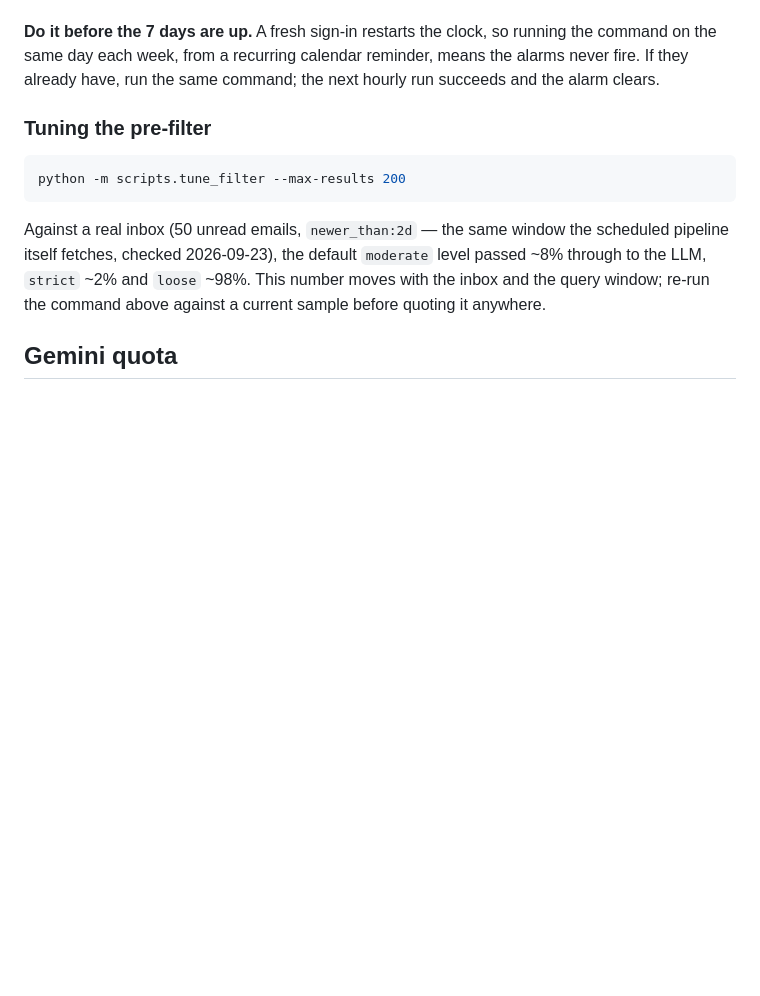
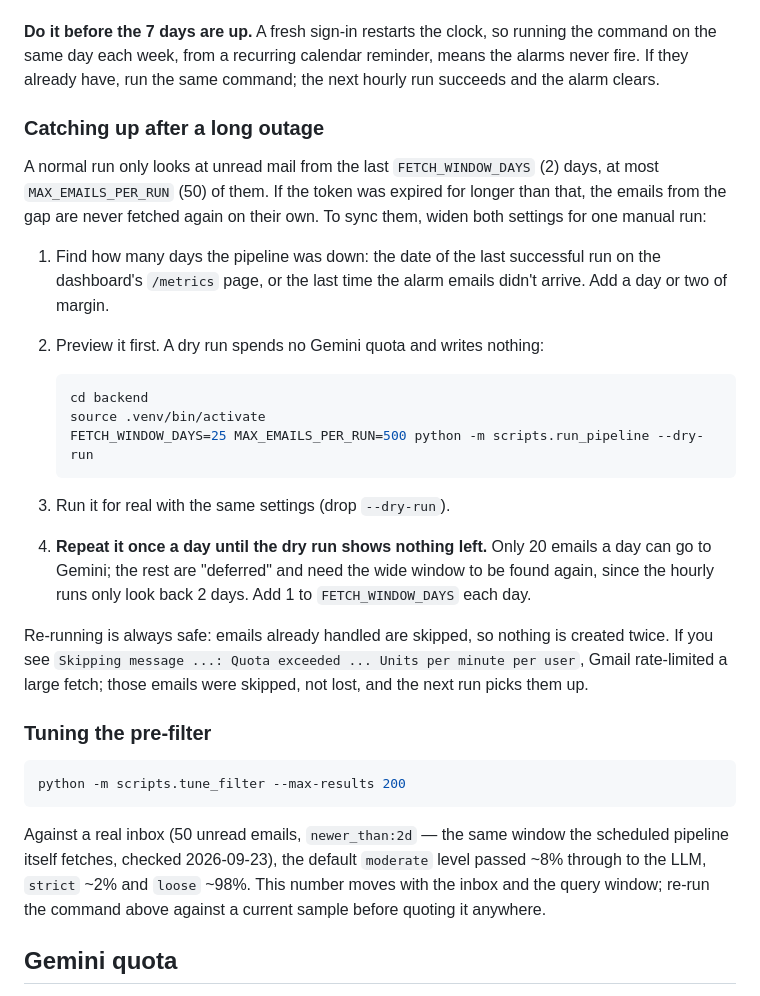
Before and after one commit to sweksha-cloud/todue-relay, a Markdown page: README.md, the part around the change. Drawn GitHub-style; blank space fills up the shorter version.

Commit message:
README: how to catch up on mail after a long outage

````diff
--- a/README.md
+++ b/README.md
@@ -194,6 +194,34 @@ redeploying.
 the command on the same day each week, from a recurring calendar reminder, means the
 alarms never fire. If they already have, run the same command; the next hourly run
 succeeds and the alarm clears.
+
+### Catching up after a long outage
+
+A normal run only looks at unread mail from the last `FETCH_WINDOW_DAYS` (2) days, at
+most `MAX_EMAILS_PER_RUN` (50) of them. If the token was expired for longer than that,
+the emails from the gap are never fetched again on their own. To sync them, widen
+both settings for one manual run:
+
+1. Find how many days the pipeline was down: the date of the last successful run on
+   the dashboard's `/metrics` page, or the last time the alarm emails didn't arrive.
+   Add a day or two of margin.
+2. Preview it first. A dry run spends no Gemini quota and writes nothing:
+
+   ```bash
+   cd backend
+   source .venv/bin/activate
+   FETCH_WINDOW_DAYS=25 MAX_EMAILS_PER_RUN=500 python -m scripts.run_pipeline --dry-run
+   ```
+
+3. Run it for real with the same settings (drop `--dry-run`).
+4. **Repeat it once a day until the dry run shows nothing left.** Only 20 emails a day
+   can go to Gemini; the rest are "deferred" and need the wide window to be found again,
+   since the hourly runs only look back 2 days. Add 1 to `FETCH_WINDOW_DAYS` each day.
+
+Re-running is always safe: emails already handled are skipped, so nothing is created
+twice. If you see `Skipping message ...: Quota exceeded ... Units per minute per user`,
+Gmail rate-limited a large fetch; those emails were skipped, not lost, and the next
+run picks them up.
 
 ### Tuning the pre-filter
 
````
